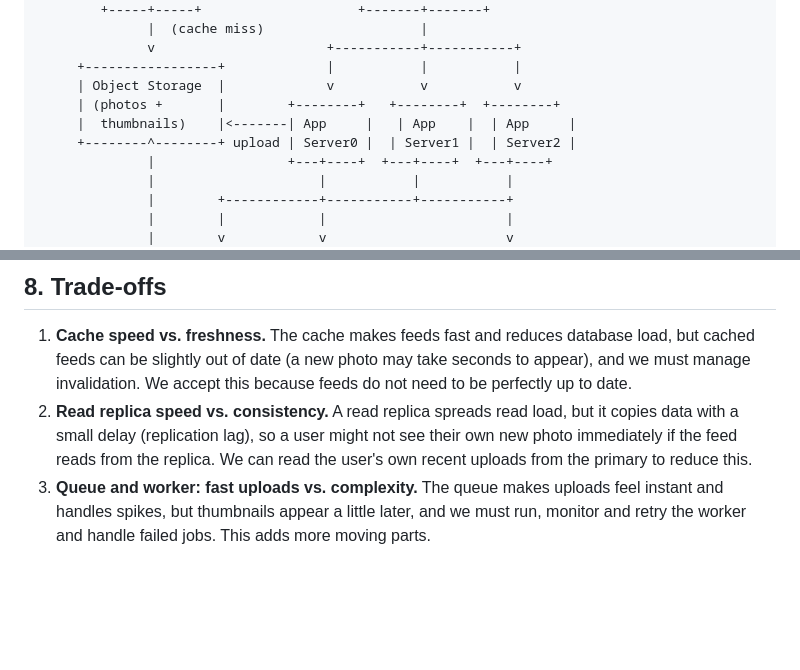
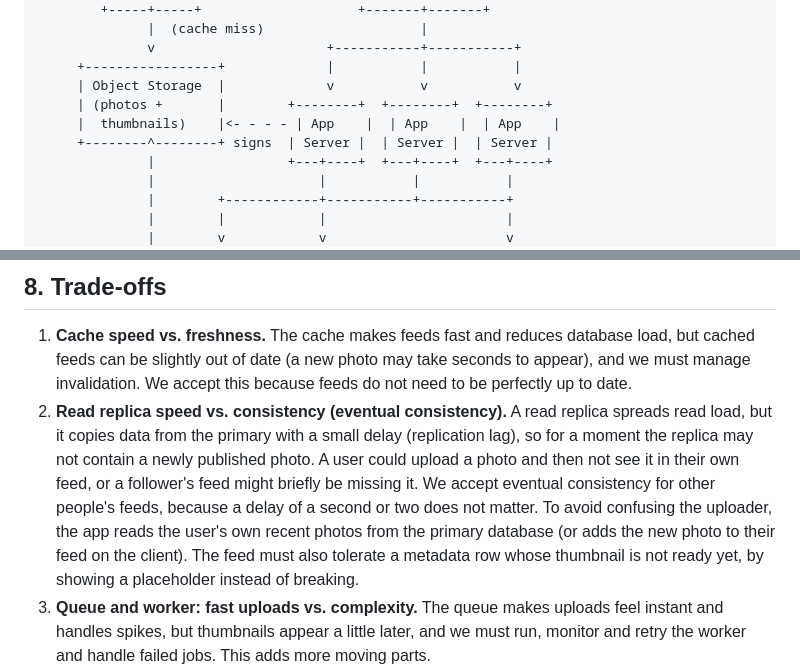
Before and after one commit to Kelvin374/web-development, a Markdown page: day7/photo-app-scaling.md, 2 parts joined by grey strips. Rendered like a GitHub page; blank space fills up the shorter version.

```diff
--- a/day7/photo-app-scaling.md
+++ b/day7/photo-app-scaling.md
@@ -86,9 +86,9 @@ A 2 MB photo is a large binary file. Storing it in the database would:
               v                      +-----------+-----------+
      +-----------------+             |           |           |
      | Object Storage  |             v           v           v
-     | (photos +       |        +--------+   +--------+  +--------+
-     |  thumbnails)    |<-------| App     |   | App    |  | App     |
-     +--------^--------+ upload | Server0 |  | Server1 |  | Server2 |
+     | (photos +       |        +--------+  +--------+  +--------+
+     |  thumbnails)    |<- - - - | App    |  | App    |  | App    |
+     +--------^--------+ signs  | Server |  | Server |  | Server |
               |                 +---+----+  +---+----+  +---+----+
               |                     |           |           |
               |        +------------+-----------+-----------+
@@ -142,7 +146,7 @@ A 2 MB photo is a large binary file. Storing it in the database would:
 ## 8. Trade-offs
 
 1. **Cache speed vs. freshness.** The cache makes feeds fast and reduces database load, but cached feeds can be slightly out of date (a new photo may take seconds to appear), and we must manage invalidation. We accept this because feeds do not need to be perfectly up to date.
-2. **Read replica speed vs. consistency.** A read replica spreads read load, but it copies data with a small delay (replication lag), so a user might not see their own new photo immediately if the feed reads from the replica. We can read the user's own recent uploads from the primary to reduce this.
+2. **Read replica speed vs. consistency (eventual consistency).** A read replica spreads read load, but it copies data from the primary with a small delay (replication lag), so for a moment the replica may not contain a newly published photo. A user could upload a photo and then not see it in their own feed, or a follower's feed might briefly be missing it. We accept eventual consistency for other people's feeds, because a delay of a second or two does not matter. To avoid confusing the uploader, the app reads the user's own recent photos from the primary database (or adds the new photo to their feed on the client). The feed must also tolerate a metadata row whose thumbnail is not ready yet, by showing a placeholder instead of breaking.
 3. **Queue and worker: fast uploads vs. complexity.** The queue makes uploads feel instant and handles spikes, but thumbnails appear a little later, and we must run, monitor and retry the worker and handle failed jobs. This adds more moving parts.
 4. **Extra thumbnail storage vs. fast loading.** Storing a 50 KB thumbnail for each photo costs about 18 TB per year extra, but feeds load far faster and use much less bandwidth than loading 2 MB originals. This is clearly worth it.
 5. **CDN cost vs. speed.** A CDN costs money and cached photos can be hard to remove quickly if a user deletes one, but it greatly reduces latency and load on our servers.
```
Also changed, not shown: other parts of day7/photo-app-scaling.md (+18 -14 lines).
